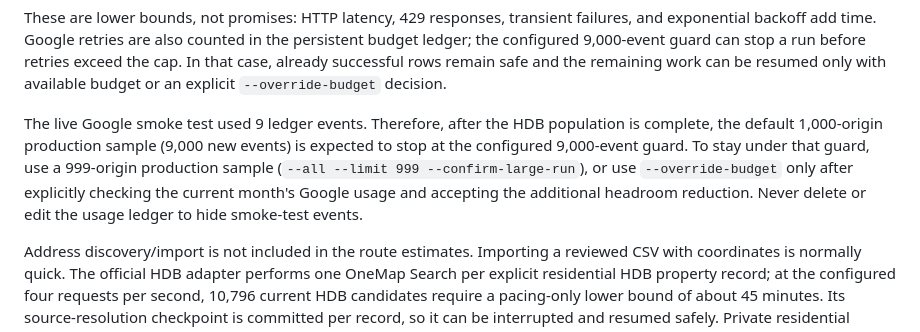
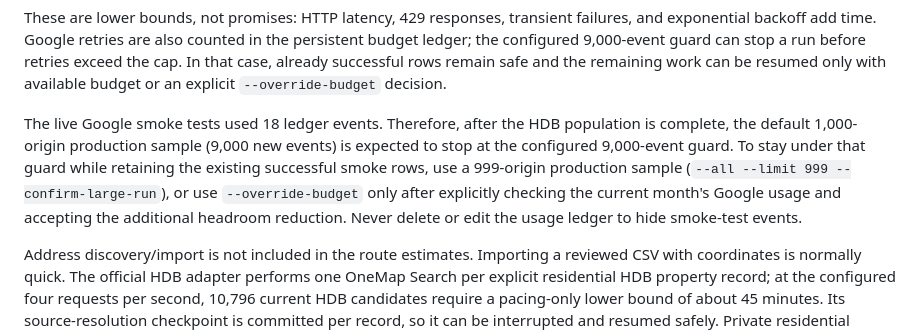
Before and after one commit to CYRAHAHAHA/sutd-commute-cost, a Markdown page: docs/OPERATIONS.md, the part around the change. Drawn GitHub-style.

```diff
--- a/docs/OPERATIONS.md
+++ b/docs/OPERATIONS.md
@@ -82,7 +82,7 @@ Illustrative OneMap pacing-only bounds are:
 
 These are lower bounds, not promises: HTTP latency, 429 responses, transient failures, and exponential backoff add time. Google retries are also counted in the persistent budget ledger; the configured 9,000-event guard can stop a run before retries exceed the cap. In that case, already successful rows remain safe and the remaining work can be resumed only with available budget or an explicit `--override-budget` decision.
 
-The live Google smoke test used 9 ledger events. Therefore, after the HDB population is complete, the default 1,000-origin production sample (9,000 new events) is expected to stop at the configured 9,000-event guard. To stay under that guard, use a 999-origin production sample (`--all --limit 999 --confirm-large-run`), or use `--override-budget` only after explicitly checking the current month's Google usage and accepting the additional headroom reduction. Never delete or edit the usage ledger to hide smoke-test events.
+The live Google smoke tests used 18 ledger events. Therefore, after the HDB population is complete, the default 1,000-origin production sample (9,000 new events) is expected to stop at the configured 9,000-event guard. To stay under that guard while retaining the existing successful smoke rows, use a 999-origin production sample (`--all --limit 999 --confirm-large-run`), or use `--override-budget` only after explicitly checking the current month's Google usage and accepting the additional headroom reduction. Never delete or edit the usage ledger to hide smoke-test events.
 
 Address discovery/import is not included in the route estimates. Importing a reviewed CSV with coordinates is normally quick. The official HDB adapter performs one OneMap Search per explicit residential HDB property record; at the configured four requests per second, 10,796 current HDB candidates require a pacing-only lower bound of about 45 minutes. Its source-resolution checkpoint is committed per record, so it can be interrupted and resumed safely. Private residential coverage is imported locally from URA and does not consume OneMap geocoding calls.
 
```
Also changed, not shown: README.md (+1 -1 lines).
